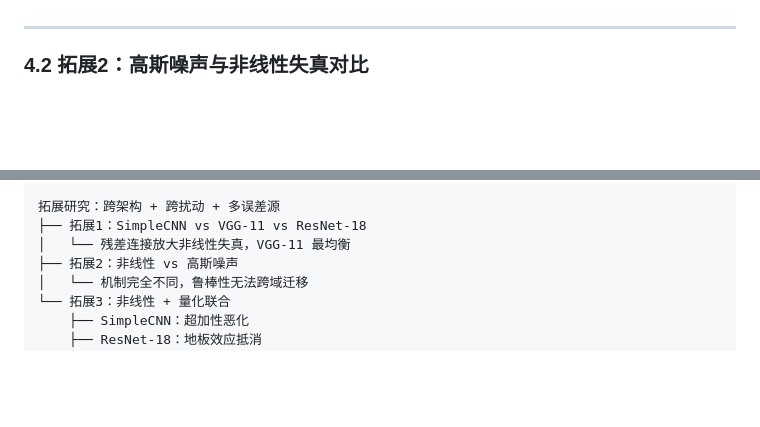
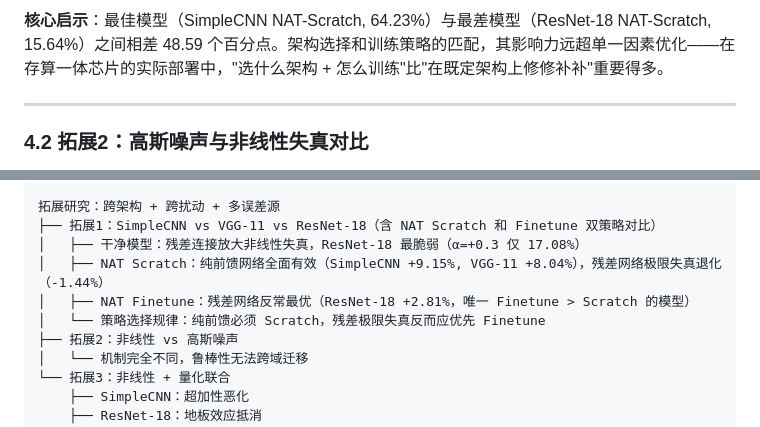
Before and after one commit to DREAMERhyh/2026-Inno-CIM-UCAS-competition, a Markdown page: 原始题目+题目解读+研究思路+研究发现.md, 2 parts joined by grey strips. Rendered like a GitHub page; blank space fills up the shorter version.

```diff
--- a/原始题目+题目解读+研究思路+研究发现.md
+++ b/原始题目+题目解读+研究思路+研究发现.md
@@ -226,3 +270,4 @@ $$y = \alpha \cdot x^3 + (1-\alpha) \cdot x$$
+**核心启示**：最佳模型（SimpleCNN NAT-Scratch, 64.23%）与最差模型（ResNet-18 NAT-Scratch, 15.64%）之间相差 48.59 个百分点。架构选择和训练策略的匹配，其影响力远超单一因素优化——在存算一体芯片的实际部署中，"选什么架构 + 怎么训练"比"在既定架构上修修补补"重要得多。
 
 ---
 
@@ -294,8 +339,11 @@ $$y = \alpha \cdot x^3 + (1-\alpha) \cdot x$$
 └── 最优方案：A+B，α=+0.3 提升至 68.76% (+13.68% 累计)
 
 拓展研究：跨架构 + 跨扰动 + 多误差源
-├── 拓展1：SimpleCNN vs VGG-11 vs ResNet-18
-│   └── 残差连接放大非线性失真，VGG-11 最均衡
+├── 拓展1：SimpleCNN vs VGG-11 vs ResNet-18（含 NAT Scratch 和 Finetune 双策略对比）
+│   ├── 干净模型：残差连接放大非线性失真，ResNet-18 最脆弱（α=+0.3 仅 17.08%）
+│   ├── NAT Scratch：纯前馈网络全面有效（SimpleCNN +9.15%, VGG-11 +8.04%），残差网络极限失真退化（-1.44%）
+│   ├── NAT Finetune：残差网络反常最优（ResNet-18 +2.81%，唯一 Finetune > Scratch 的模型）
+│   └── 策略选择规律：纯前馈必须 Scratch，残差极限失真反而应优先 Finetune
 ├── 拓展2：非线性 vs 高斯噪声
 │   └── 机制完全不同，鲁棒性无法跨域迁移
 └── 拓展3：非线性 + 量化联合
```
Also changed, not shown: other parts of 原始题目+题目解读+研究思路+研究发现.md (+53 -9 lines).
